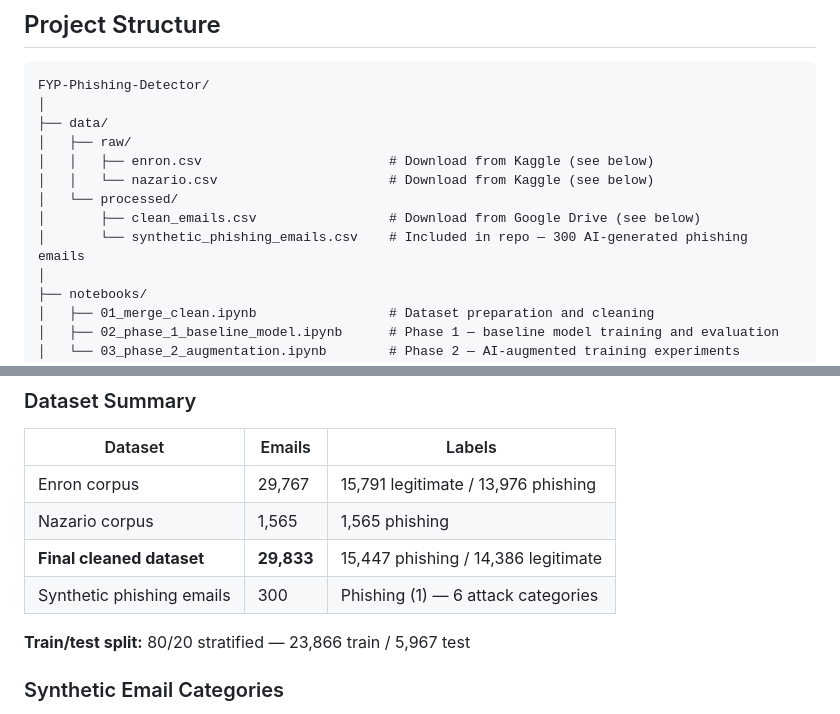
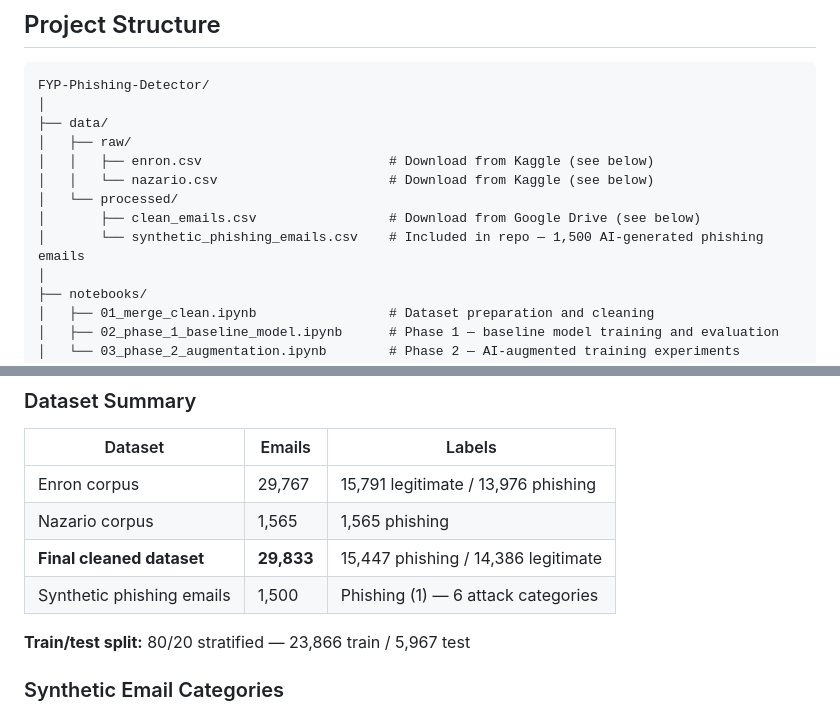
Before and after one commit to bibekkumar323/Phishing-Detector, a Markdown page: README.md, 2 parts joined by grey strips. Rendered like a GitHub page.

```diff
--- a/README.md
+++ b/README.md
@@ -28,7 +28,7 @@ FYP-Phishing-Detector/
 │   │   └── nazario.csv                      # Download from Kaggle (see below)
 │   └── processed/
 │       ├── clean_emails.csv                 # Download from Google Drive (see below)
-│       └── synthetic_phishing_emails.csv    # Included in repo — 300 AI-generated phishing emails
+│       └── synthetic_phishing_emails.csv    # Included in repo — 1,500 AI-generated phishing emails
 │
 ├── notebooks/
 │   ├── 01_merge_clean.ipynb                 # Dataset preparation and cleaning
@@ -92,7 +104,7 @@ Download `clean_emails.csv` and place it in `data/processed/`.
 | Enron corpus | 29,767 | 15,791 legitimate / 13,976 phishing |
 | Nazario corpus | 1,565 | 1,565 phishing |
 | **Final cleaned dataset** | **29,833** | 15,447 phishing / 14,386 legitimate |
-| Synthetic phishing emails | 300 | Phishing (1) — 6 attack categories |
+| Synthetic phishing emails | 1,500 | Phishing (1) — 6 attack categories |
 
 **Train/test split:** 80/20 stratified — 23,866 train / 5,967 test
 
```
Also changed, not shown: other parts of README.md (+29 -1 lines).
